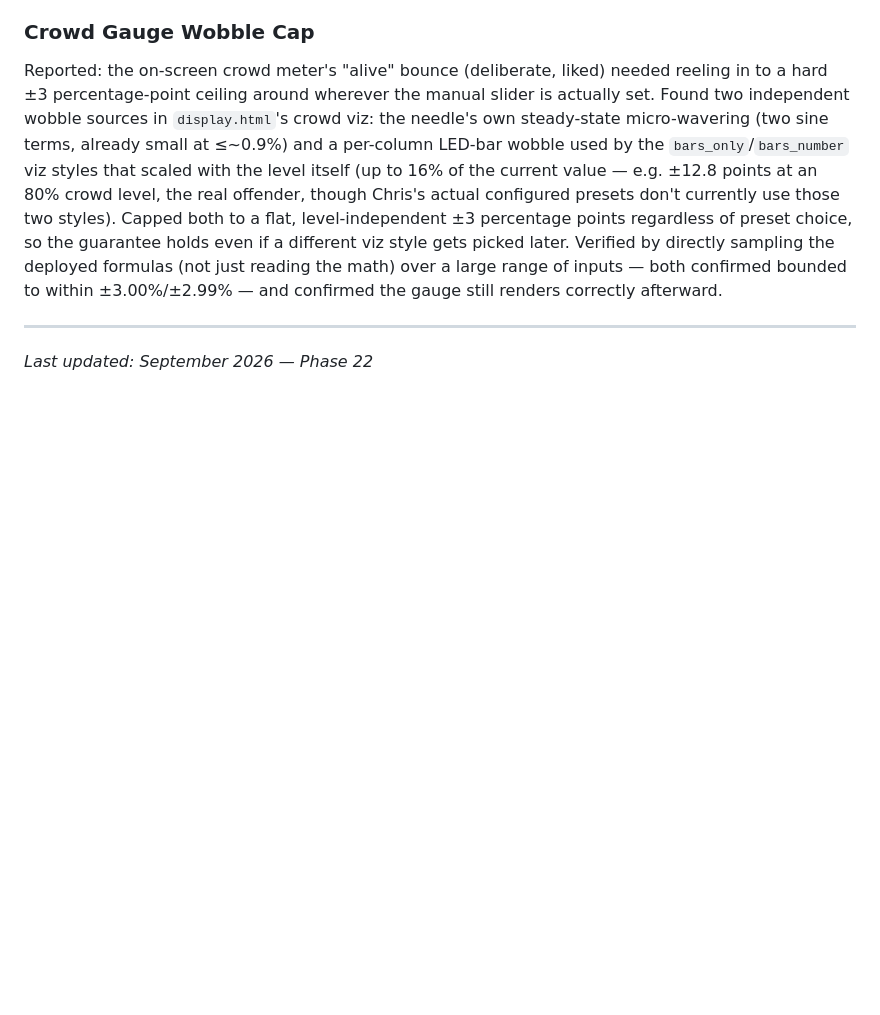
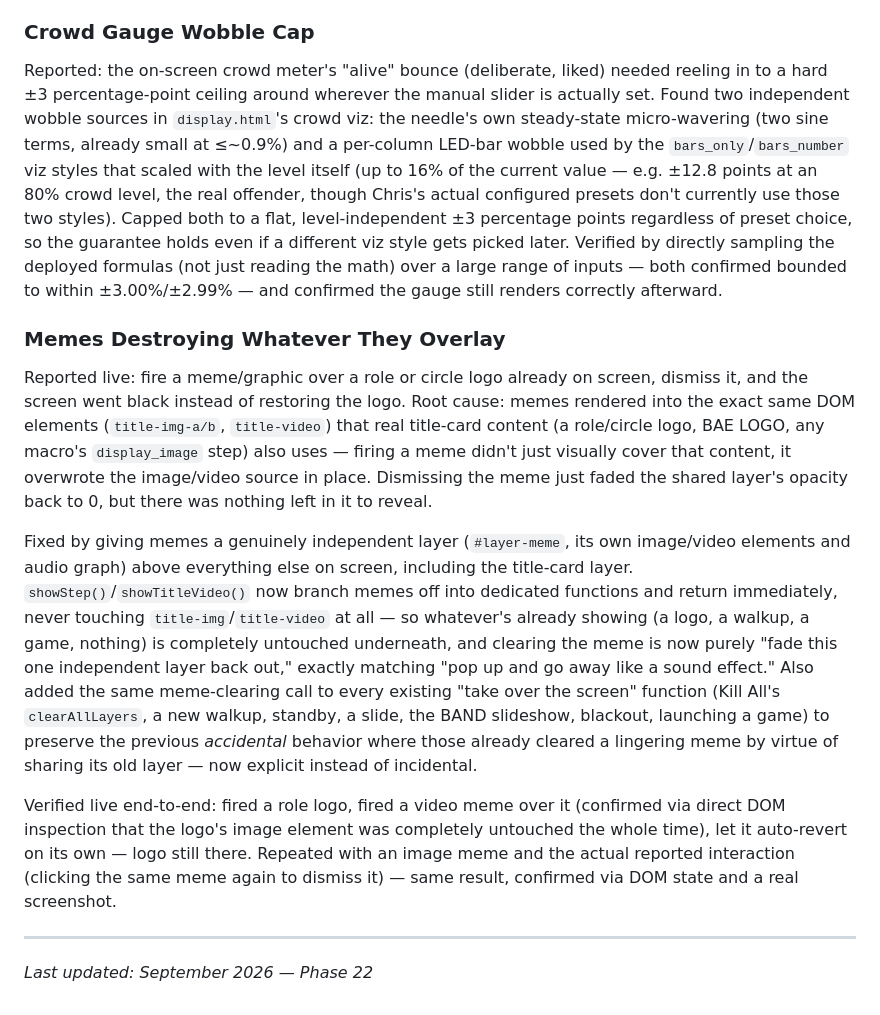
Before and after one commit to CBarlo/MusicMan, a Markdown page: BUILD_HISTORY.md, the part around the change. Rendered like a GitHub page; blank space fills up the shorter version.

Commit message:
Docs: meme overlay layer fix (Phase 22)
Co-Authored-By: Claude Sonnet 5 <noreply@anthropic.com>

```diff
--- a/BUILD_HISTORY.md
+++ b/BUILD_HISTORY.md
@@ -727,6 +727,13 @@ Purely diagnostic, no fix by itself: a background thread polls `dmesg` every 5 m
 ### Crowd Gauge Wobble Cap
 Reported: the on-screen crowd meter's "alive" bounce (deliberate, liked) needed reeling in to a hard ±3 percentage-point ceiling around wherever the manual slider is actually set. Found two independent wobble sources in `display.html`'s crowd viz: the needle's own steady-state micro-wavering (two sine terms, already small at ≤~0.9%) and a per-column LED-bar wobble used by the `bars_only`/`bars_number` viz styles that scaled with the level itself (up to 16% of the current value — e.g. ±12.8 points at an 80% crowd level, the real offender, though Chris's actual configured presets don't currently use those two styles). Capped both to a flat, level-independent ±3 percentage points regardless of preset choice, so the guarantee holds even if a different viz style gets picked later. Verified by directly sampling the deployed formulas (not just reading the math) over a large range of inputs — both confirmed bounded to within ±3.00%/±2.99% — and confirmed the gauge still renders correctly afterward.
 
+### Memes Destroying Whatever They Overlay
+Reported live: fire a meme/graphic over a role or circle logo already on screen, dismiss it, and the screen went black instead of restoring the logo. Root cause: memes rendered into the exact same DOM elements (`title-img-a/b`, `title-video`) that real title-card content (a role/circle logo, BAE LOGO, any macro's `display_image` step) also uses — firing a meme didn't just visually cover that content, it overwrote the image/video source in place. Dismissing the meme just faded the shared layer's opacity back to 0, but there was nothing left in it to reveal.
+
+Fixed by giving memes a genuinely independent layer (`#layer-meme`, its own image/video elements and audio graph) above everything else on screen, including the title-card layer. `showStep()`/`showTitleVideo()` now branch memes off into dedicated functions and return immediately, never touching `title-img`/`title-video` at all — so whatever's already showing (a logo, a walkup, a game, nothing) is completely untouched underneath, and clearing the meme is now purely "fade this one independent layer back out," exactly matching "pop up and go away like a sound effect." Also added the same meme-clearing call to every existing "take over the screen" function (Kill All's `clearAllLayers`, a new walkup, standby, a slide, the BAND slideshow, blackout, launching a game) to preserve the previous *accidental* behavior where those already cleared a lingering meme by virtue of sharing its old layer — now explicit instead of incidental.
+
+Verified live end-to-end: fired a role logo, fired a video meme over it (confirmed via direct DOM inspection that the logo's image element was completely untouched the whole time), let it auto-revert on its own — logo still there. Repeated with an image meme and the actual reported interaction (clicking the same meme again to dismiss it) — same result, confirmed via DOM state and a real screenshot.
+
 ---
 
 *Last updated: September 2026 — Phase 22*
```
